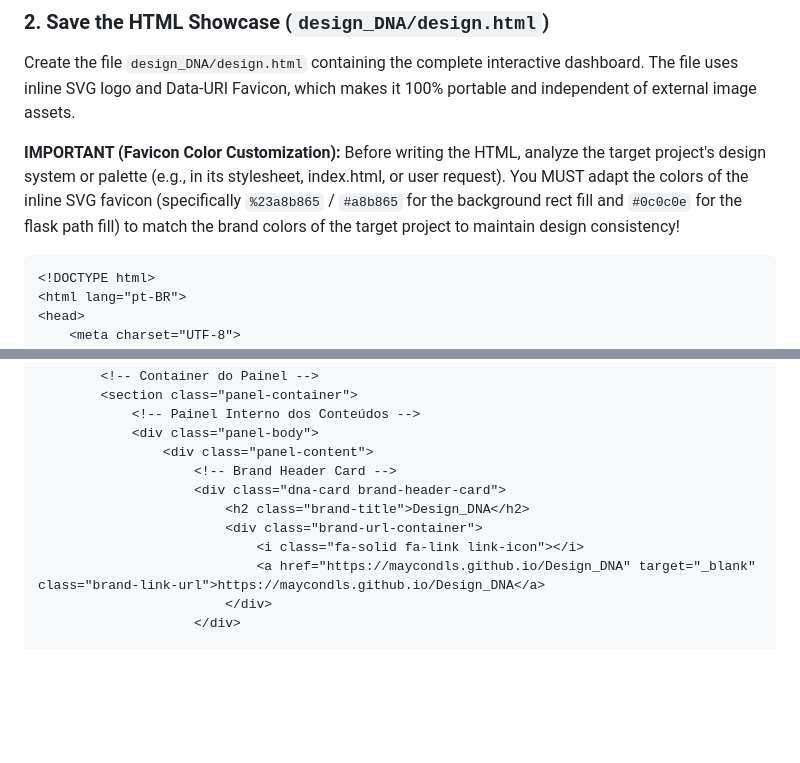
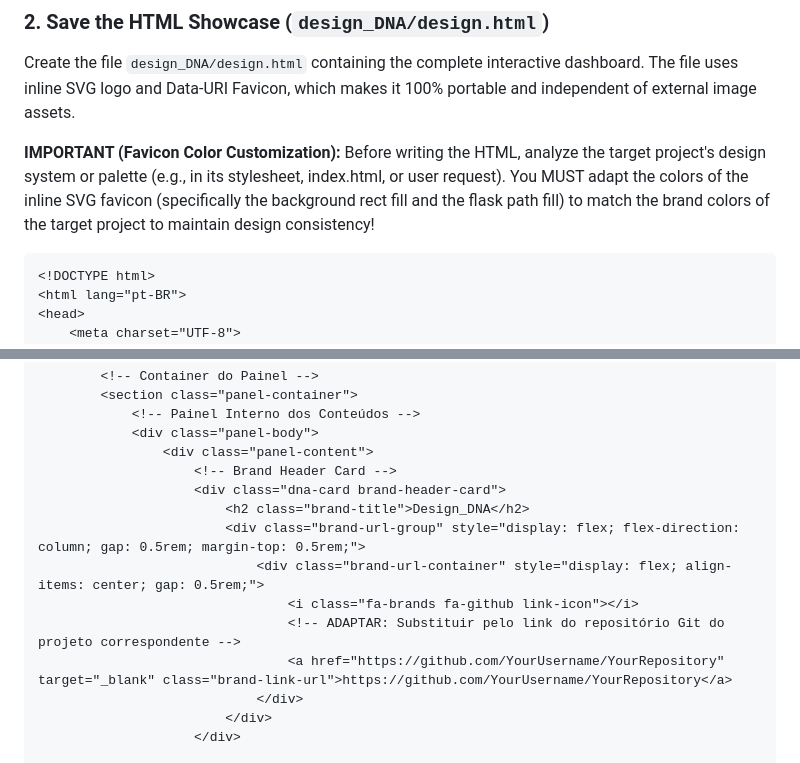
Before and after one commit to MayconDIS/PIM_III-Parte_Pratica, a Markdown page: .agents/design-dna/SKILL.md, 2 parts joined by grey strips. Drawn GitHub-style; blank space fills up the shorter version.

Commit message:
docs(skill): orientar repositório dinâmico e cores do favicon no template do design.html

````diff
--- a/.agents/design-dna/SKILL.md
+++ b/.agents/design-dna/SKILL.md
@@ -38,7 +38,7 @@ Create a directory named `design_DNA` at the root of the project workspace.
 Create the file `design_DNA/design.html` containing the complete interactive dashboard. The file uses inline SVG logo and Data-URI Favicon, which makes it 100% portable and independent of external image assets.
 
 **IMPORTANT (Favicon Color Customization):**
-Before writing the HTML, analyze the target project's design system or palette (e.g., in its stylesheet, index.html, or user request). You MUST adapt the colors of the inline SVG favicon (specifically `%23a8b865` / `#a8b865` for the background rect fill and `#0c0c0e` for the flask path fill) to match the brand colors of the target project to maintain design consistency!
+Before writing the HTML, analyze the target project's design system or palette (e.g., in its stylesheet, index.html, or user request). You MUST adapt the colors of the inline SVG favicon (specifically the background rect fill and the flask path fill) to match the brand colors of the target project to maintain design consistency!
 
 ```html
 <!DOCTYPE html>
@@ -82,9 +82,12 @@ Before writing the HTML, analyze the target project's design system or palette (
                     <!-- Brand Header Card -->
                     <div class="dna-card brand-header-card">
                         <h2 class="brand-title">Design_DNA</h2>
-                        <div class="brand-url-container">
-                            <i class="fa-solid fa-link link-icon"></i>
-                            <a href="https://maycondls.github.io/Design_DNA" target="_blank" class="brand-link-url">https://maycondls.github.io/Design_DNA</a>
+                        <div class="brand-url-group" style="display: flex; flex-direction: column; gap: 0.5rem; margin-top: 0.5rem;">
+                            <div class="brand-url-container" style="display: flex; align-items: center; gap: 0.5rem;">
+                                <i class="fa-brands fa-github link-icon"></i>
+                                <!-- ADAPTAR: Substituir pelo link do repositório Git do projeto correspondente -->
+                                <a href="https://github.com/YourUsername/YourRepository" target="_blank" class="brand-link-url">https://github.com/YourUsername/YourRepository</a>
+                            </div>
                         </div>
                     </div>
 
````
Also changed, not shown: other parts of .agents/design-dna/SKILL.md (+2 -2 lines).
